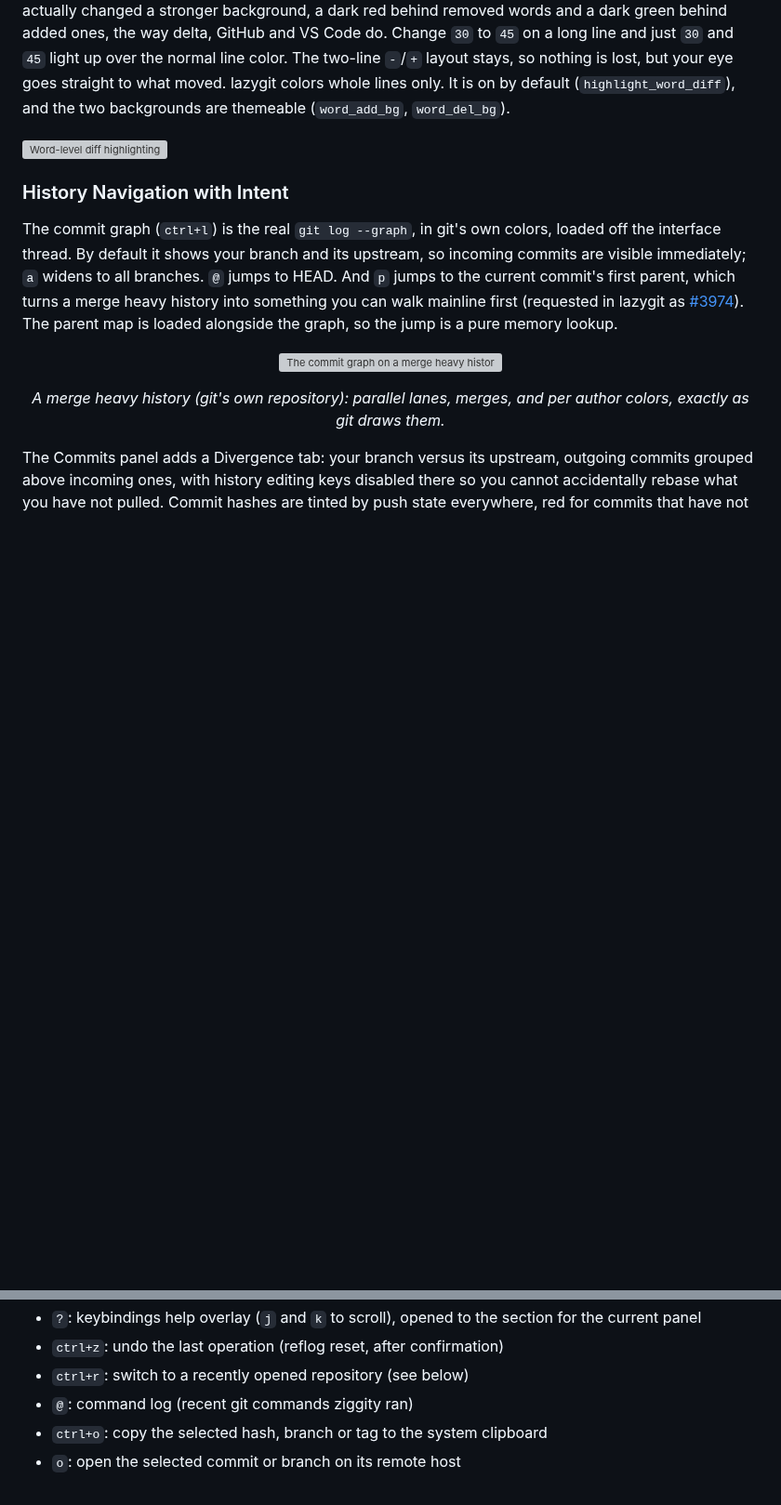
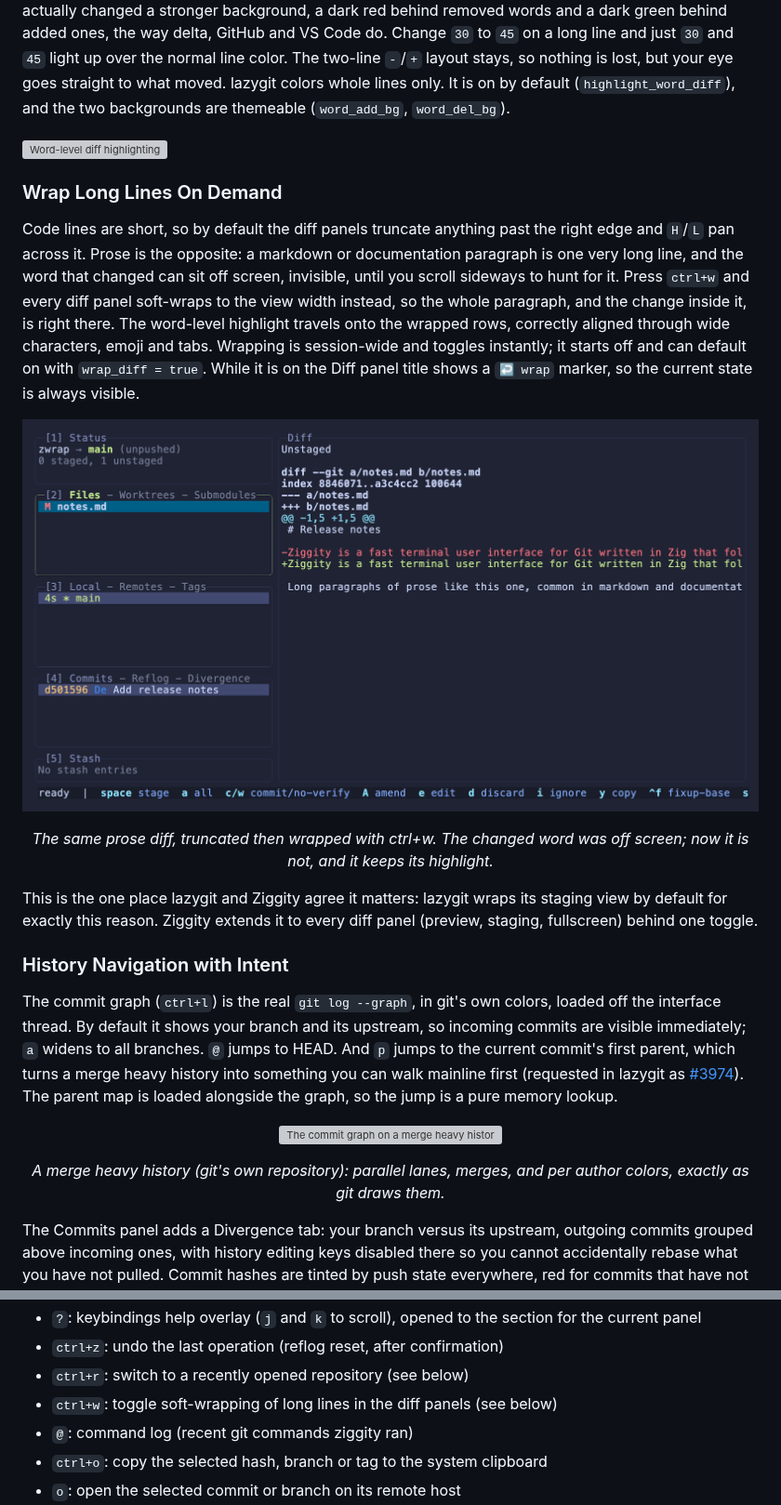
Before and after one commit to simoarpe/ziggity, a Markdown page: README.md, 2 parts joined by grey strips. Shown at 93% size. Rendered like a GitHub page; pictures changed too: docs/assets/ziggity-wrap.gif (added); folded sections open; blank space fills up the shorter version; grey boxes are pictures that could not be loaded.

Commit message:
Implement line wrap

```diff
--- a/README.md
+++ b/README.md
@@ -316,6 +316,29 @@ lazygit colors whole lines only. It is on by default (`highlight_word_diff`),
 and the two backgrounds are themeable (`word_add_bg`, `word_del_bg`).
 
 ![Word-level diff highlighting](docs/screenshots/20-word-diff.png)
+
+### Wrap Long Lines On Demand
+
+Code lines are short, so by default the diff panels truncate anything past the
+right edge and `H`/`L` pan across it. Prose is the opposite: a markdown or
+documentation paragraph is one very long line, and the word that changed can sit
+off screen, invisible, until you scroll sideways to hunt for it. Press `ctrl+w`
+and every diff panel soft-wraps to the view width instead, so the whole
+paragraph, and the change inside it, is right there. The word-level highlight
+travels onto the wrapped rows, correctly aligned through wide characters, emoji
+and tabs. Wrapping is session-wide and toggles instantly; it starts off and can
+default on with `wrap_diff = true`. While it is on the Diff panel title shows a
+`↩ wrap` marker, so the current state is always visible.
+
+<p align="center">
+  <img src="docs/assets/ziggity-wrap.gif" alt="ctrl+w toggles soft-wrapping of long diff lines" width="900">
+</p>
+
+<p align="center"><i>The same prose diff, truncated then wrapped with ctrl+w. The changed word was off screen; now it is not, and it keeps its highlight.</i></p>
+
+This is the one place lazygit and Ziggity agree it matters: lazygit wraps its
+staging view by default for exactly this reason. Ziggity extends it to every
+diff panel (preview, staging, fullscreen) behind one toggle.
 
 ### History Navigation with Intent
 
@@ -835,6 +858,7 @@ essentials:
   section for the current panel
 - `ctrl+z`: undo the last operation (reflog reset, after confirmation)
 - `ctrl+r`: switch to a recently opened repository (see below)
+- `ctrl+w`: toggle soft-wrapping of long lines in the diff panels (see below)
 - `@`: command log (recent git commands ziggity ran)
 - `ctrl+o`: copy the selected hash, branch or tag to the system clipboard
 - `o`: open the selected commit or branch on its remote host
```
Also changed, not shown: docs/ENHANCEMENTS_OVER_LAZYGIT.md (+9 -0 lines), 8 other files.
